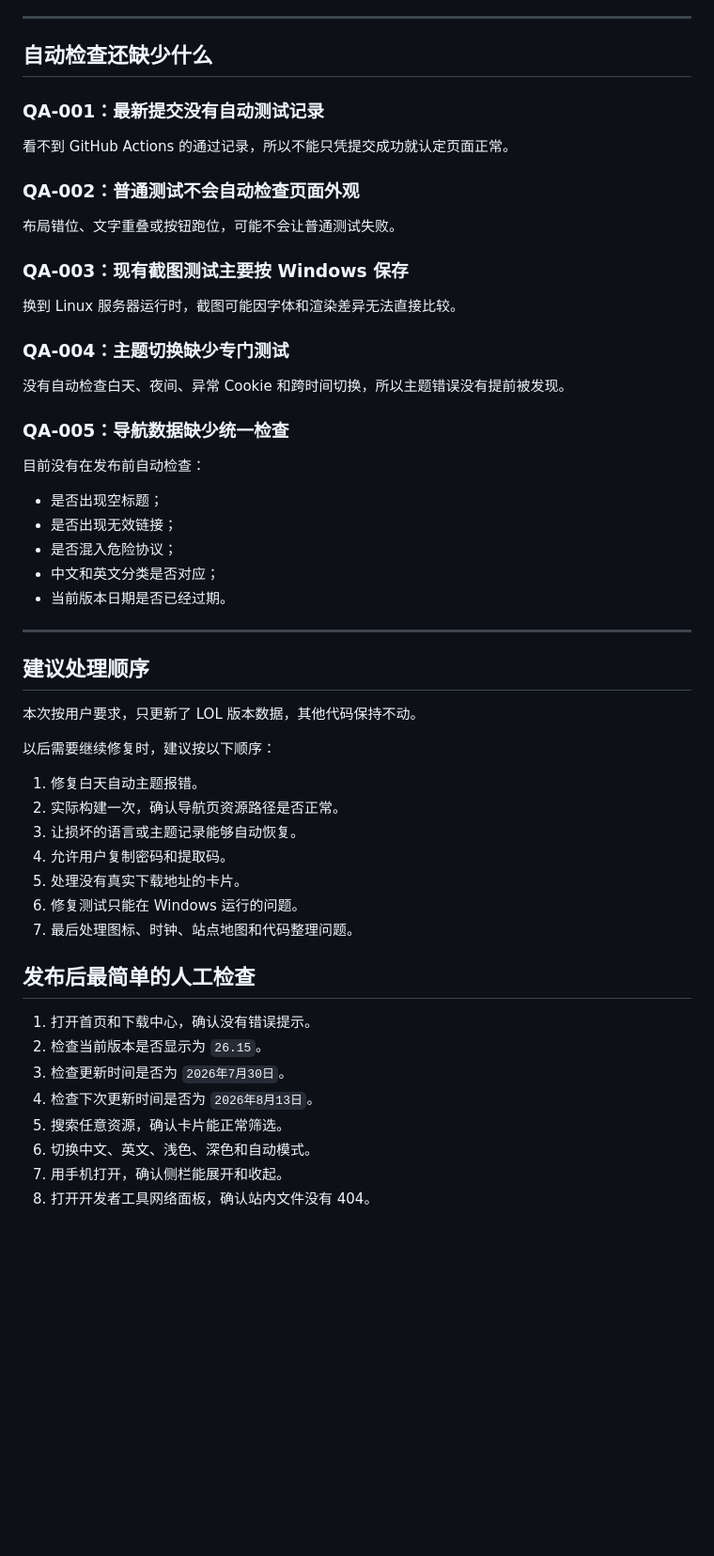
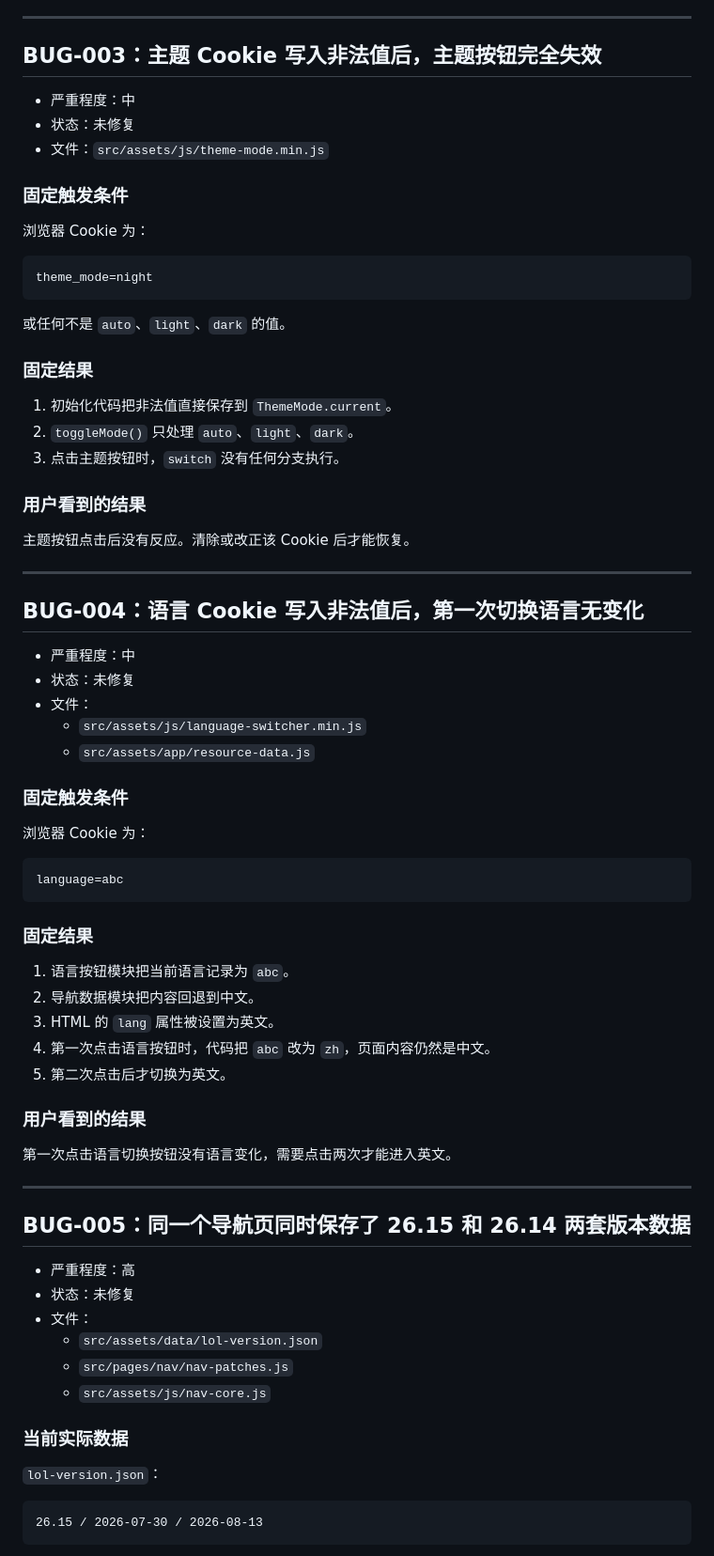
Before and after one commit to xianyumht-cmd/website, a Markdown page: docs/BUG_AUDIT_2026-08-01.md, the part around one of its changes. Shown at 94% size. Drawn GitHub-style; blank space fills up the shorter version.

````diff
--- a/docs/BUG_AUDIT_2026-08-01.md
+++ b/docs/BUG_AUDIT_2026-08-01.md
@@ -253,57 +83,78 @@ Chrome、QQ、微信和旧安卓浏览器的处理方式可能不同，需要分
 
 ---
 
-## 自动检查还缺少什么
+## BUG-003：主题 Cookie 写入非法值后，主题按钮完全失效
 
-### QA-001：最新提交没有自动测试记录
+- 严重程度：中
+- 状态：未修复
+- 文件：`src/assets/js/theme-mode.min.js`
 
-看不到 GitHub Actions 的通过记录，所以不能只凭提交成功就认定页面正常。
+### 固定触发条件
 
-### QA-002：普通测试不会自动检查页面外观
+浏览器 Cookie 为：
 
-布局错位、文字重叠或按钮跑位，可能不会让普通测试失败。
+```text
+theme_mode=night
+```
 
-### QA-003：现有截图测试主要按 Windows 保存
+或任何不是 `auto`、`light`、`dark` 的值。
 
-换到 Linux 服务器运行时，截图可能因字体和渲染差异无法直接比较。
+### 固定结果
 
-### QA-004：主题切换缺少专门测试
+1. 初始化代码把非法值直接保存到 `ThemeMode.current`。
+2. `toggleMode()` 只处理 `auto`、`light`、`dark`。
+3. 点击主题按钮时，`switch` 没有任何分支执行。
 
-没有自动检查白天、夜间、异常 Cookie 和跨时间切换，所以主题错误没有提前被发现。
+### 用户看到的结果
 
-### QA-005：导航数据缺少统一检查
-
-目前没有在发布前自动检查：
-
-- 是否出现空标题；
-- 是否出现无效链接；
-- 是否混入危险协议；
-- 中文和英文分类是否对应；
-- 当前版本日期是否已经过期。
+主题按钮点击后没有反应。清除或改正该 Cookie 后才能恢复。
 
 ---
 
-## 建议处理顺序
+## BUG-004：语言 Cookie 写入非法值后，第一次切换语言无变化
 
-本次按用户要求，只更新了 LOL 版本数据，其他代码保持不动。
+- 严重程度：中
+- 状态：未修复
+- 文件：
+  - `src/assets/js/language-switcher.min.js`
+  - `src/assets/app/resource-data.js`
 
-以后需要继续修复时，建议按以下顺序：
+### 固定触发条件
 
-1. 修复白天自动主题报错。
-2. 实际构建一次，确认导航页资源路径是否正常。
-3. 让损坏的语言或主题记录能够自动恢复。
-4. 允许用户复制密码和提取码。
-5. 处理没有真实下载地址的卡片。
-6. 修复测试只能在 Windows 运行的问题。
-7. 最后处理图标、时钟、站点地图和代码整理问题。
+浏览器 Cookie 为：
 
-## 发布后最简单的人工检查
+```text
+language=abc
+```
 
-1. 打开首页和下载中心，确认没有错误提示。
-2. 检查当前版本是否显示为 `26.15`。
-3. 检查更新时间是否为 `2026年7月30日`。
-4. 检查下次更新时间是否为 `2026年8月13日`。
-5. 搜索任意资源，确认卡片能正常筛选。
-6. 切换中文、英文、浅色、深色和自动模式。
-7. 用手机打开，确认侧栏能展开和收起。
-8. 打开开发者工具网络面板，确认站内文件没有 404。
+### 固定结果
+
+1. 语言按钮模块把当前语言记录为 `abc`。
+2. 导航数据模块把内容回退到中文。
+3. HTML 的 `lang` 属性被设置为英文。
+4. 第一次点击语言按钮时，代码把 `abc` 改为 `zh`，页面内容仍然是中文。
+5. 第二次点击后才切换为英文。
+
+### 用户看到的结果
+
+第一次点击语言切换按钮没有语言变化，需要点击两次才能进入英文。
+
+---
+
+## BUG-005：同一个导航页同时保存了 26.15 和 26.14 两套版本数据
+
+- 严重程度：高
+- 状态：未修复
+- 文件：
+  - `src/assets/data/lol-version.json`
+  - `src/pages/nav/nav-patches.js`
+  - `src/assets/js/nav-core.js`
+
+### 当前实际数据
+
+`lol-version.json`：
+
+```text
+26.15 / 2026-07-30 / 2026-08-13
+```
+
````
Also changed, not shown: other parts of docs/BUG_AUDIT_2026-08-01.md (+275 -218 lines).
